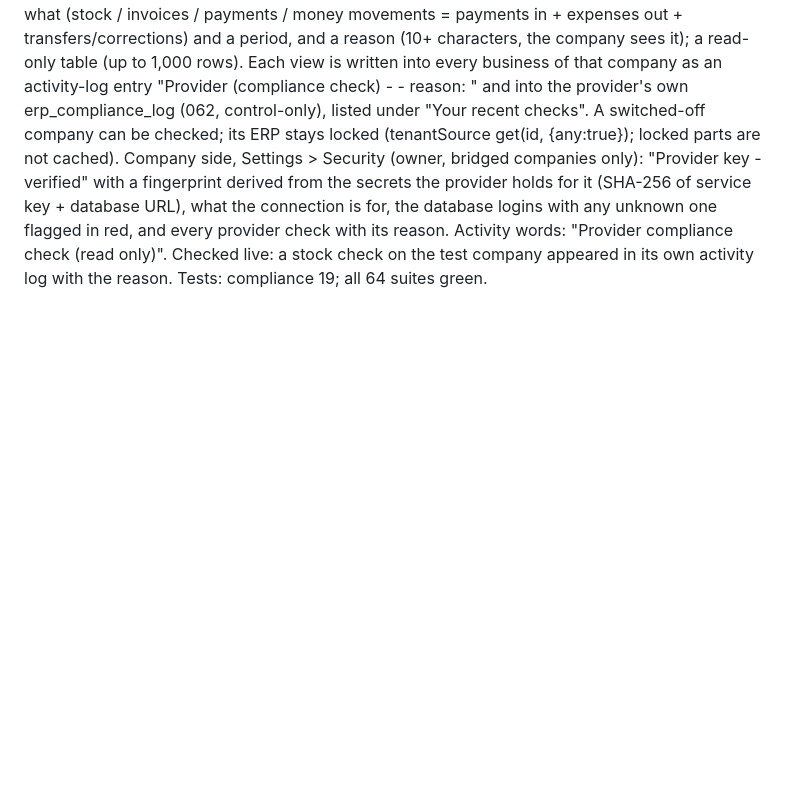
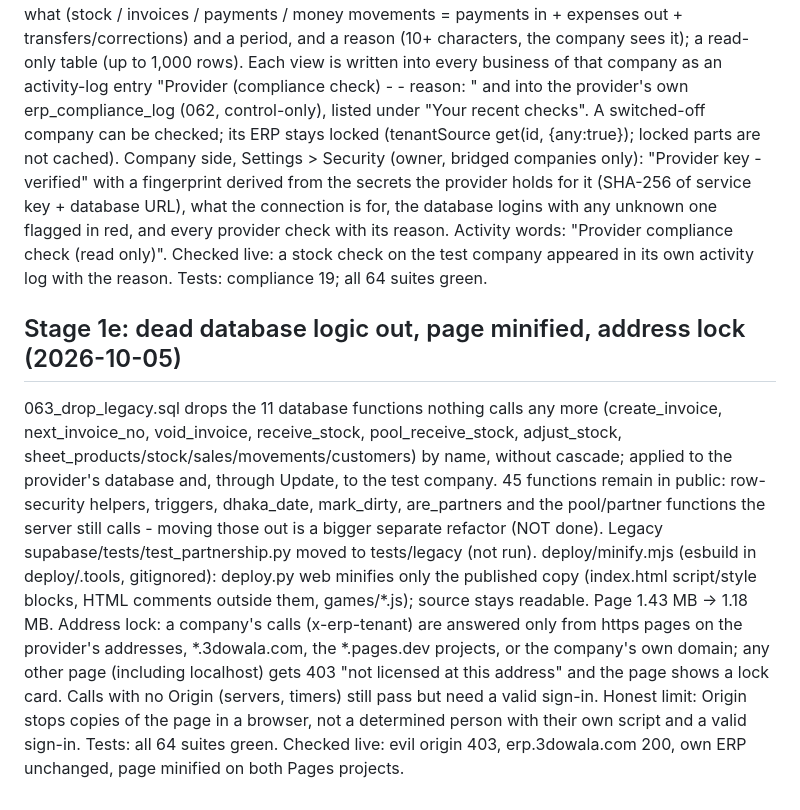
Before and after one commit to costareenbd-maker/costareen-erp, a Markdown page: docs/CHANGES.md, the part around the change. GitHub-like rendering; blank space fills up the shorter version.

Commit message:
Stage 1e: record
Co-Authored-By: Claude Opus 5.5 <noreply@anthropic.com>

```diff
--- a/docs/CHANGES.md
+++ b/docs/CHANGES.md
@@ -748,3 +748,6 @@ Company list: for companies on the provider's server the State column shows the
 
 ## Stage 1d: compliance view and the verified provider key (2026-10-06)
 Platform > Compliance check (handlers/compliance.js): pick a company on the provider's server, what (stock / invoices / payments / money movements = payments in + expenses out + transfers/corrections) and a period, and a reason (10+ characters, the company sees it); a read-only table (up to 1,000 rows). Each view is written into every business of that company as an activity-log entry "Provider (compliance check) - <what> - reason: <reason>" and into the provider's own erp_compliance_log (062, control-only), listed under "Your recent checks". A switched-off company can be checked; its ERP stays locked (tenantSource get(id, {any:true}); locked parts are not cached). Company side, Settings > Security (owner, bridged companies only): "Provider key - verified" with a fingerprint derived from the secrets the provider holds for it (SHA-256 of service key + database URL), what the connection is for, the database logins with any unknown one flagged in red, and every provider check with its reason. Activity words: "Provider compliance check (read only)". Checked live: a stock check on the test company appeared in its own activity log with the reason. Tests: compliance 19; all 64 suites green.
+
+## Stage 1e: dead database logic out, page minified, address lock (2026-10-05)
+063_drop_legacy.sql drops the 11 database functions nothing calls any more (create_invoice, next_invoice_no, void_invoice, receive_stock, pool_receive_stock, adjust_stock, sheet_products/stock/sales/movements/customers) by name, without cascade; applied to the provider's database and, through Update, to the test company. 45 functions remain in public: row-security helpers, triggers, dhaka_date, mark_dirty, are_partners and the pool/partner functions the server still calls - moving those out is a bigger separate refactor (NOT done). Legacy supabase/tests/test_partnership.py moved to tests/legacy (not run). deploy/minify.mjs (esbuild in deploy/.tools, gitignored): deploy.py web minifies only the published copy (index.html script/style blocks, HTML comments outside them, games/*.js); source stays readable. Page 1.43 MB -> 1.18 MB. Address lock: a company's calls (x-erp-tenant) are answered only from https pages on the provider's addresses, *.3dowala.com, the *.pages.dev projects, or the company's own domain; any other page (including localhost) gets 403 "not licensed at this address" and the page shows a lock card. Calls with no Origin (servers, timers) still pass but need a valid sign-in. Honest limit: Origin stops copies of the page in a browser, not a determined person with their own script and a valid sign-in. Tests: all 64 suites green. Checked live: evil origin 403, erp.3dowala.com 200, own ERP unchanged, page minified on both Pages projects.
```
Also changed, not shown: docs/PLATFORM-BLUEPRINT.md (+1 -1 lines).
